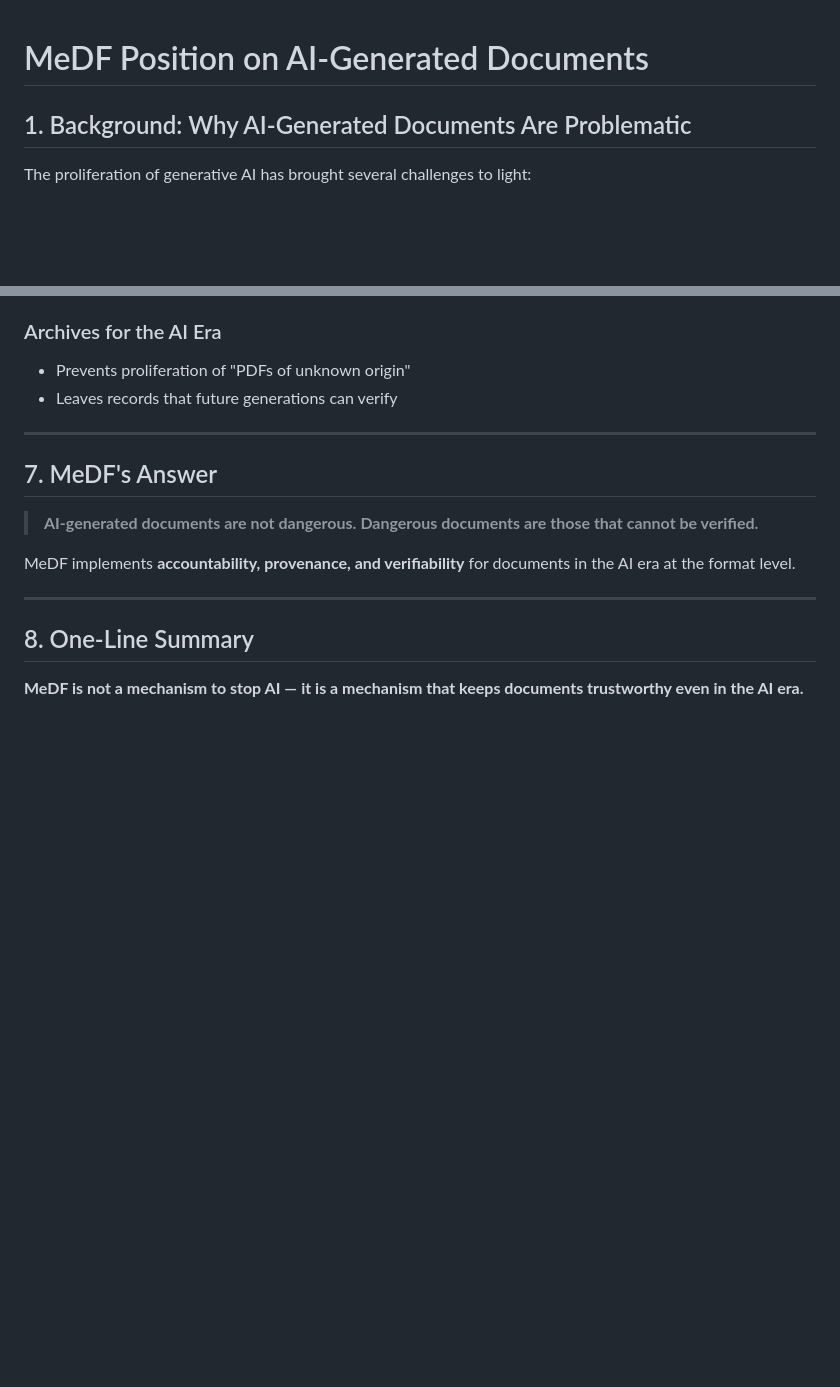
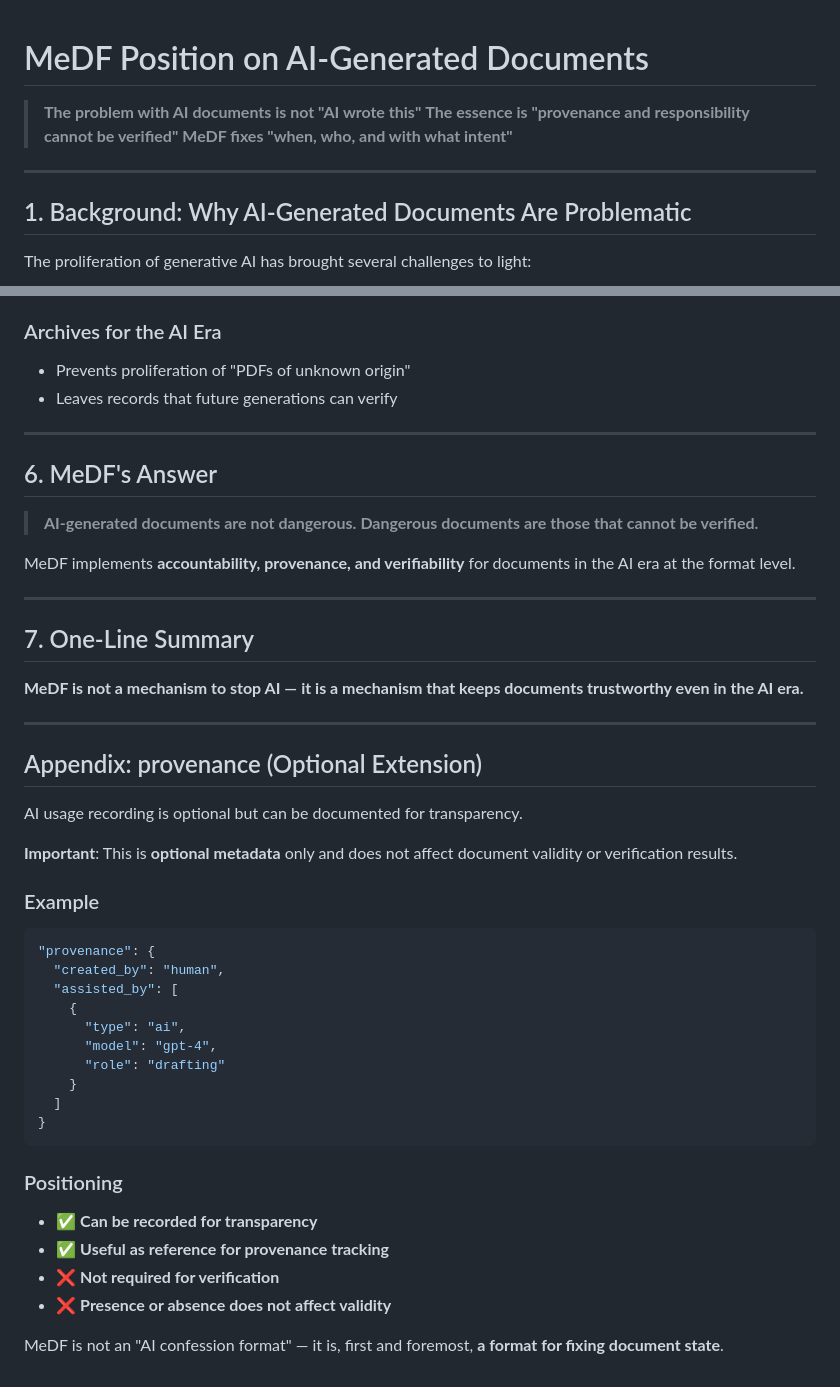
Before and after one commit to maskin/medf, a Markdown page: docs/ai-generated-documents.en.md, 2 parts joined by grey strips. Drawn GitHub-style; blank space fills up the shorter version.

````diff
--- a/docs/ai-generated-documents.en.md
+++ b/docs/ai-generated-documents.en.md
@@ -1,4 +1,10 @@
 # MeDF Position on AI-Generated Documents
+
+> **The problem with AI documents is not "AI wrote this"**
+> **The essence is "provenance and responsibility cannot be verified"**
+> **MeDF fixes "when, who, and with what intent"**
+
+---
 
 ## 1. Background: Why AI-Generated Documents Are Problematic
 
@@ -113,7 +90,7 @@ establishing trust through **document structure and cryptographic verification.*
 
 ---
 
-## 7. MeDF's Answer
+## 6. MeDF's Answer
 
 > **AI-generated documents are not dangerous.**
 > **Dangerous documents are those that cannot be verified.**
@@ -123,7 +100,39 @@ for documents in the AI era at the format level.
 
 ---
 
-## 8. One-Line Summary
+## 7. One-Line Summary
 
 **MeDF is not a mechanism to stop AI —**
 **it is a mechanism that keeps documents trustworthy even in the AI era.**
+
+---
+
+## Appendix: provenance (Optional Extension)
+
+AI usage recording is optional but can be documented for transparency.
+
+**Important**: This is **optional metadata** only and does not affect document validity or verification results.
+
+### Example
+
+```json
+"provenance": {
+  "created_by": "human",
+  "assisted_by": [
+    {
+      "type": "ai",
+      "model": "gpt-4",
+      "role": "drafting"
+    }
+  ]
+}
+```
+
+### Positioning
+
+* ✅ **Can be recorded for transparency**
+* ✅ **Useful as reference for provenance tracking**
+* ❌ **Not required for verification**
+* ❌ **Presence or absence does not affect validity**
+
+MeDF is not an "AI confession format" — it is, first and foremost, **a format for fixing document state**.
````
Also changed, not shown: other parts of docs/ai-generated-documents.en.md (+2 -31 lines), README.md (+11 -3 lines), docs/ai-generated-documents.md (+42 -33 lines).
